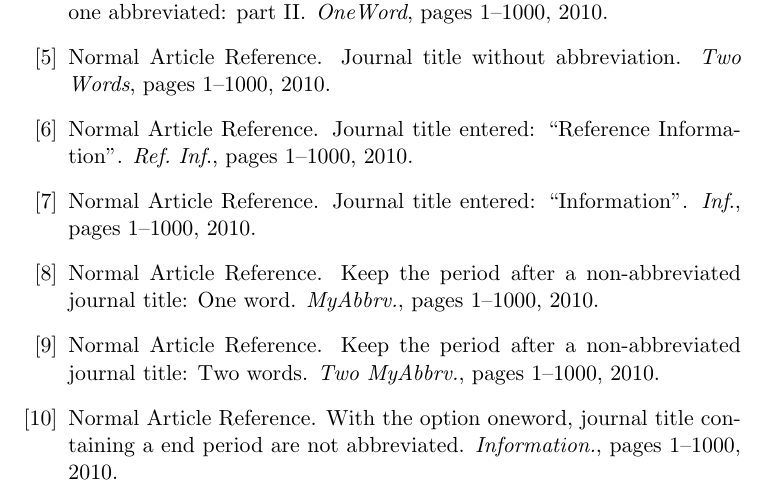
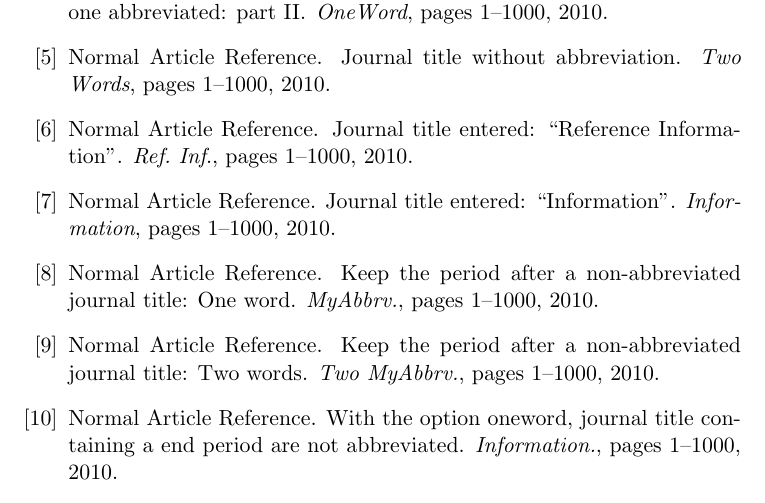
Before and after one commit to compholio/jabbrv, a LaTeX problem sheet (latex-example.tex): part of the page, cut so that both start at the same text. Compiled offline with pdfLaTeX.

```diff
--- a/latex-example.tex
+++ b/latex-example.tex
@@ -1,7 +1,7 @@
 \documentclass[letterpaper,11pt]{article}
 
 % Remove ``[warnundef]'' to get rid of undefined abbreviation warnings:
-\usepackage[warnundef,oneword]{jabbrv}
+\usepackage[warnundef]{jabbrv}
 
 % Old-school compressed citations:
 %\usepackage{cite}
```
Also changed, not shown: latex-example.pdf.
